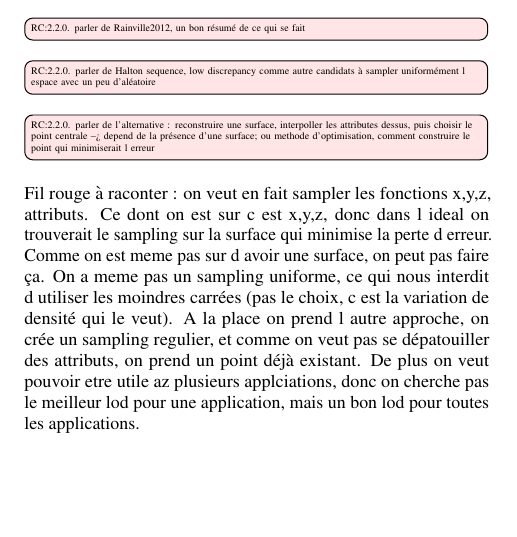
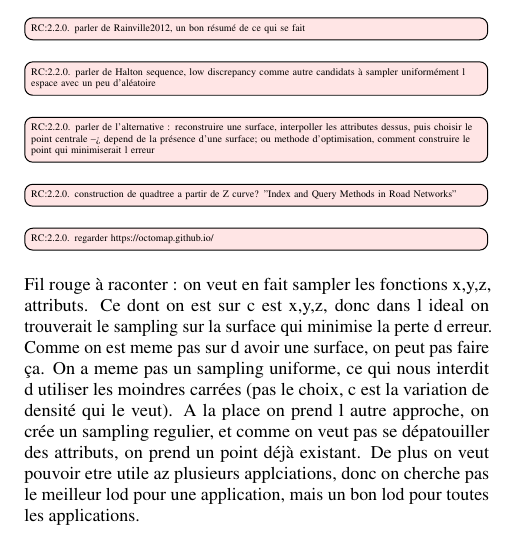
Before and after one commit to Remi-C/Octree_LOD_article, a LaTeX document (OctreeLOD.tex, which reads src/introduction.tex): part of one column of page 1 of 15, cut so that both start at the same text, the shorter picture padded with empty space. Compiled offline with pdfLaTeX.

Commit message:
adding new idea for biblio

```diff
--- a/src/introduction.tex
+++ b/src/introduction.tex
@@ -62,6 +62,10 @@
         \todoall{parler de l'alternative : reconstruire une surface, interpoller les attributes dessus, puis choisir le point centrale --> depend de la présence d'une surface;
         ou methode d'optimisation, comment construire le point qui minimiserait l erreur}
 
+	    \todoall{construction de quadtree a partir de Z curve? "Index and Query Methods in Road Networks"}
+
+	    \todoall{regarder https://octomap.github.io/}
+
         Fil rouge à raconter : on veut en fait sampler les fonctions x,y,z, attributs.
         Ce dont on est sur c est x,y,z, donc dans l ideal on trouverait le sampling sur la surface qui minimise la perte d erreur. Comme on est meme pas sur d avoir une surface, on peut pas faire ça. On a meme pas un sampling uniforme, ce qui nous interdit d utiliser les moindres carrées (pas le choix, c est la variation de densité qui le veut).
         A la place on prend l autre approche, on crée un sampling regulier, et comme on veut pas se dépatouiller des attributs, on prend un point déjà existant.
```
